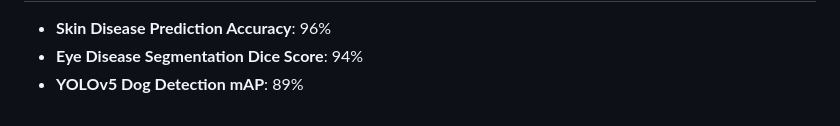
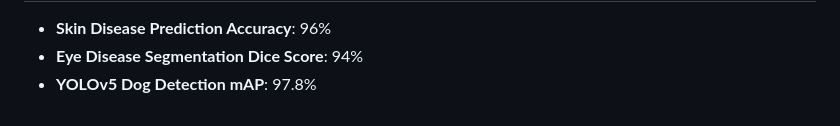
Before and after one commit to batrariya/Pet-Dog-Disease-Detection, a Markdown page: README.md, the part around the change. Drawn GitHub-style.

```diff
--- a/README.md
+++ b/README.md
@@ -94,4 +94,4 @@ The system is designed for integration with a **React Native mobile app** (using
 
 - **Skin Disease Prediction Accuracy**: 96%
 - **Eye Disease Segmentation Dice Score**: 94%
-- **YOLOv5 Dog Detection mAP**: 89%
+- **YOLOv5 Dog Detection mAP**: 97.8%
```
